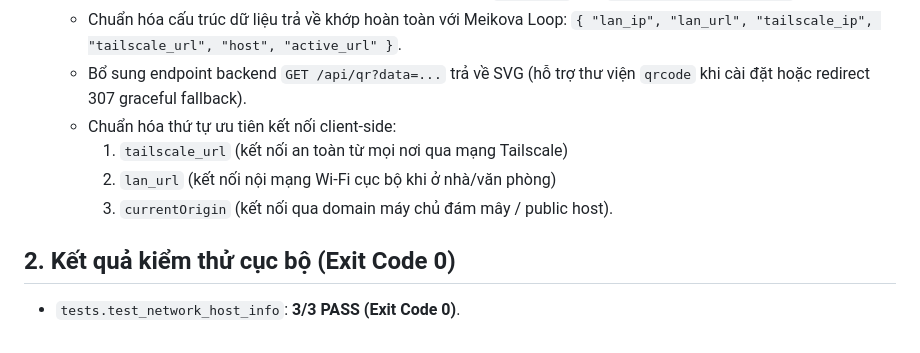
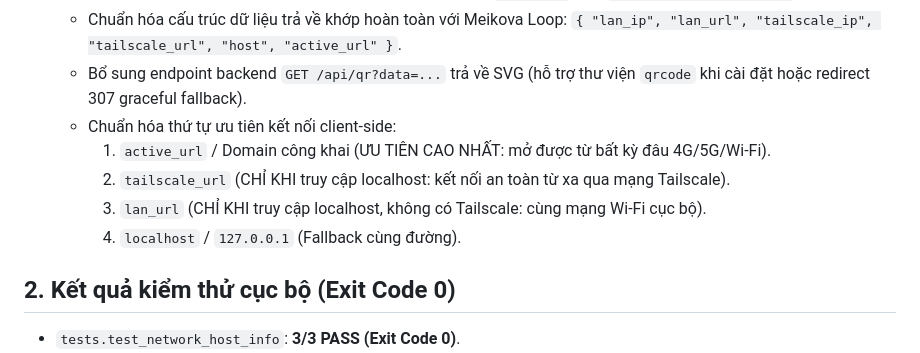
Before and after one commit to Meikova/meikova-harvest, a Markdown page: docs/agent-handoff.md, the part around the change. Drawn GitHub-style.

Commit message:
docs: refine handoff priority ladder to public domain first [skip ci]

```diff
--- a/docs/agent-handoff.md
+++ b/docs/agent-handoff.md
@@ -7,9 +7,10 @@
   - Chuẩn hóa cấu trúc dữ liệu trả về khớp hoàn toàn với Meikova Loop: `{ "lan_ip", "lan_url", "tailscale_ip", "tailscale_url", "host", "active_url" }`.
   - Bổ sung endpoint backend `GET /api/qr?data=...` trả về SVG (hỗ trợ thư viện `qrcode` khi cài đặt hoặc redirect 307 graceful fallback).
   - Chuẩn hóa thứ tự ưu tiên kết nối client-side:
-    1. `tailscale_url` (kết nối an toàn từ mọi nơi qua mạng Tailscale)
-    2. `lan_url` (kết nối nội mạng Wi-Fi cục bộ khi ở nhà/văn phòng)
-    3. `currentOrigin` (kết nối qua domain máy chủ đám mây / public host).
+    1. `active_url` / Domain công khai (ƯU TIÊN CAO NHẤT: mở được từ bất kỳ đâu 4G/5G/Wi-Fi).
+    2. `tailscale_url` (CHỈ KHI truy cập localhost: kết nối an toàn từ xa qua mạng Tailscale).
+    3. `lan_url` (CHỈ KHI truy cập localhost, không có Tailscale: cùng mạng Wi-Fi cục bộ).
+    4. `localhost` / `127.0.0.1` (Fallback cùng đường).
 
 ## 2. Kết quả kiểm thử cục bộ (Exit Code 0)
 - `tests.test_network_host_info`: **3/3 PASS (Exit Code 0)**.
```
